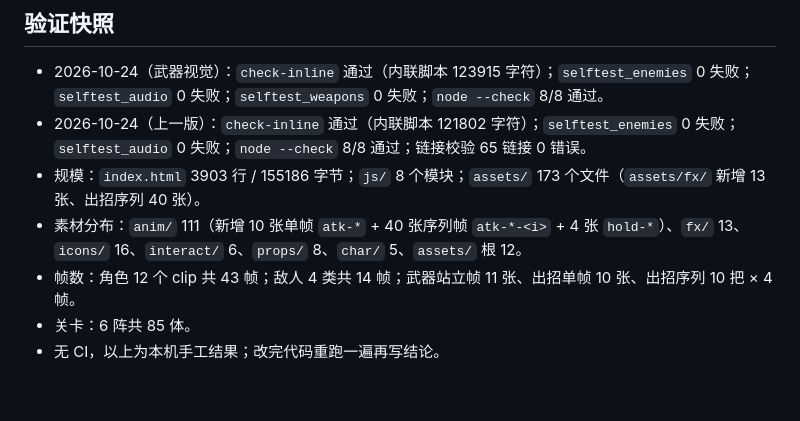
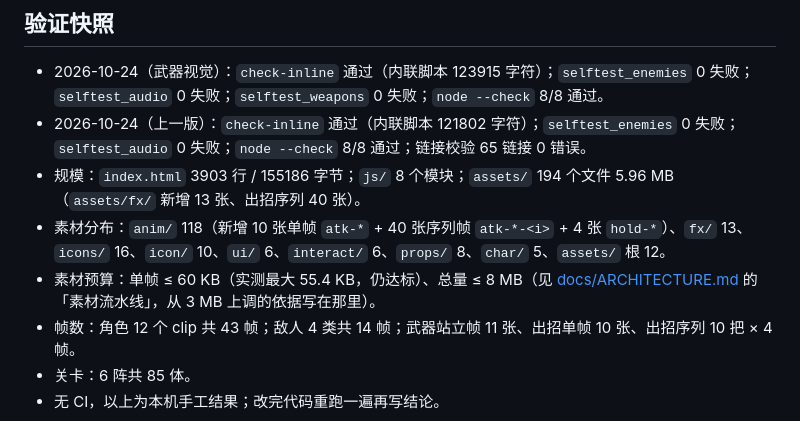
Before and after one commit to cslkkl/double-blade-zongmu, a Markdown page: AGENTS.md, the part around the change. Rendered like a GitHub page; blank space fills up the shorter version.

Commit message:
docs: 素材总量预算 3 MB → 8 MB，并写清上调依据
武器视觉从「一套动画配一切」变成每把各有站立帧 / 单帧出招 / 四帧序列 /
专属刀光 / 材质火花，一次多 67 张。实测全仓 5.96 MB，超了原文的 3 MB。

不静默超预算，也不为了让数字好看去砍效果：
- 单帧 60 KB 那条没有放宽，实测最大 55.4 KB，继续卡
- 总量判定依据是实机装载：file:// 下 96 张 window.IMG 全部 85 ms、页面零报错
- 依据与数字都写进 ARCHITECTURE 的「素材流水线」与 AGENTS 的验证快照

```diff
--- a/AGENTS.md
+++ b/AGENTS.md
@@ -52,8 +52,9 @@ python <maintenance-flow>/check-markdown-links.py . --fragments
 
 - 2026-10-24（武器视觉）：`check-inline` 通过（内联脚本 123915 字符）；`selftest_enemies` 0 失败；`selftest_audio` 0 失败；`selftest_weapons` 0 失败；`node --check` 8/8 通过。
 - 2026-10-24（上一版）：`check-inline` 通过（内联脚本 121802 字符）；`selftest_enemies` 0 失败；`selftest_audio` 0 失败；`node --check` 8/8 通过；链接校验 65 链接 0 错误。
-- 规模：`index.html` 3903 行 / 155186 字节；`js/` 8 个模块；`assets/` 173 个文件（`assets/fx/` 新增 13 张、出招序列 40 张）。
-- 素材分布：`anim/` 111（新增 10 张单帧 `atk-*` + 40 张序列帧 `atk-*-<i>` + 4 张 `hold-*`）、`fx/` 13、`icons/` 16、`interact/` 6、`props/` 8、`char/` 5、`assets/` 根 12。
+- 规模：`index.html` 3903 行 / 155186 字节；`js/` 8 个模块；`assets/` 194 个文件 5.96 MB（`assets/fx/` 新增 13 张、出招序列 40 张）。
+- 素材分布：`anim/` 118（新增 10 张单帧 `atk-*` + 40 张序列帧 `atk-*-<i>` + 4 张 `hold-*`）、`fx/` 13、`icons/` 16、`icon/` 10、`ui/` 6、`interact/` 6、`props/` 8、`char/` 5、`assets/` 根 12。
+- 素材预算：单帧 ≤ 60 KB（实测最大 55.4 KB，仍达标）、总量 ≤ 8 MB（见 [docs/ARCHITECTURE.md](docs/ARCHITECTURE.md) 的「素材流水线」，从 3 MB 上调的依据写在那里）。
 - 帧数：角色 12 个 clip 共 43 帧；敌人 4 类共 14 帧；武器站立帧 11 张、出招单帧 10 张、出招序列 10 把 × 4 帧。
 - 关卡：6 阵共 85 体。
 - 无 CI，以上为本机手工结果；改完代码重跑一遍再写结论。
```
Also changed, not shown: docs/ARCHITECTURE.md (+2 -1 lines).
